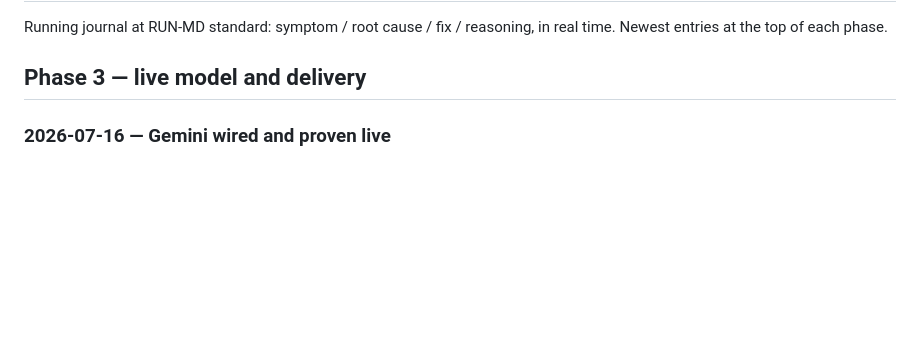
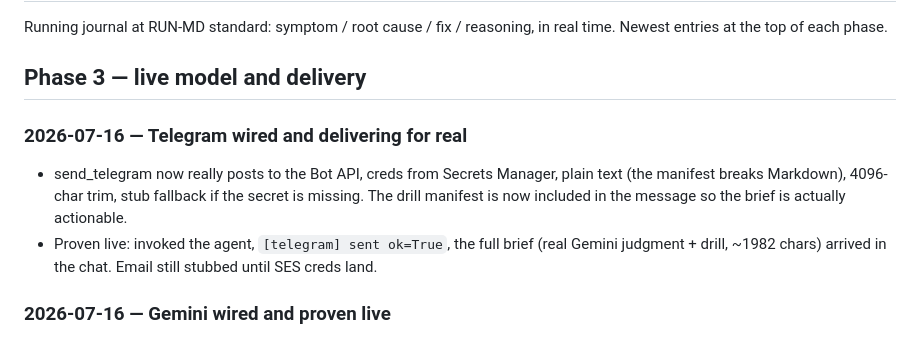
Before and after one commit to donaldraph/study-conscience, a Markdown page: BUILD_LOG.md, the part around the change. Rendered like a GitHub page; blank space fills up the shorter version.

Commit message:
log the telegram wiring going live

```diff
--- a/BUILD_LOG.md
+++ b/BUILD_LOG.md
@@ -4,6 +4,16 @@ Running journal at RUN-MD standard: symptom / root cause / fix / reasoning, in
 real time. Newest entries at the top of each phase.
 
 ## Phase 3 — live model and delivery
+
+### 2026-07-16 — Telegram wired and delivering for real
+
+- send_telegram now really posts to the Bot API, creds from Secrets Manager, plain
+  text (the manifest breaks Markdown), 4096-char trim, stub fallback if the secret
+  is missing. The drill manifest is now included in the message so the brief is
+  actually actionable.
+- Proven live: invoked the agent, `[telegram] sent ok=True`, the full brief (real
+  Gemini judgment + drill, ~1982 chars) arrived in the chat. Email still stubbed
+  until SES creds land.
 
 ### 2026-07-16 — Gemini wired and proven live
 
```
